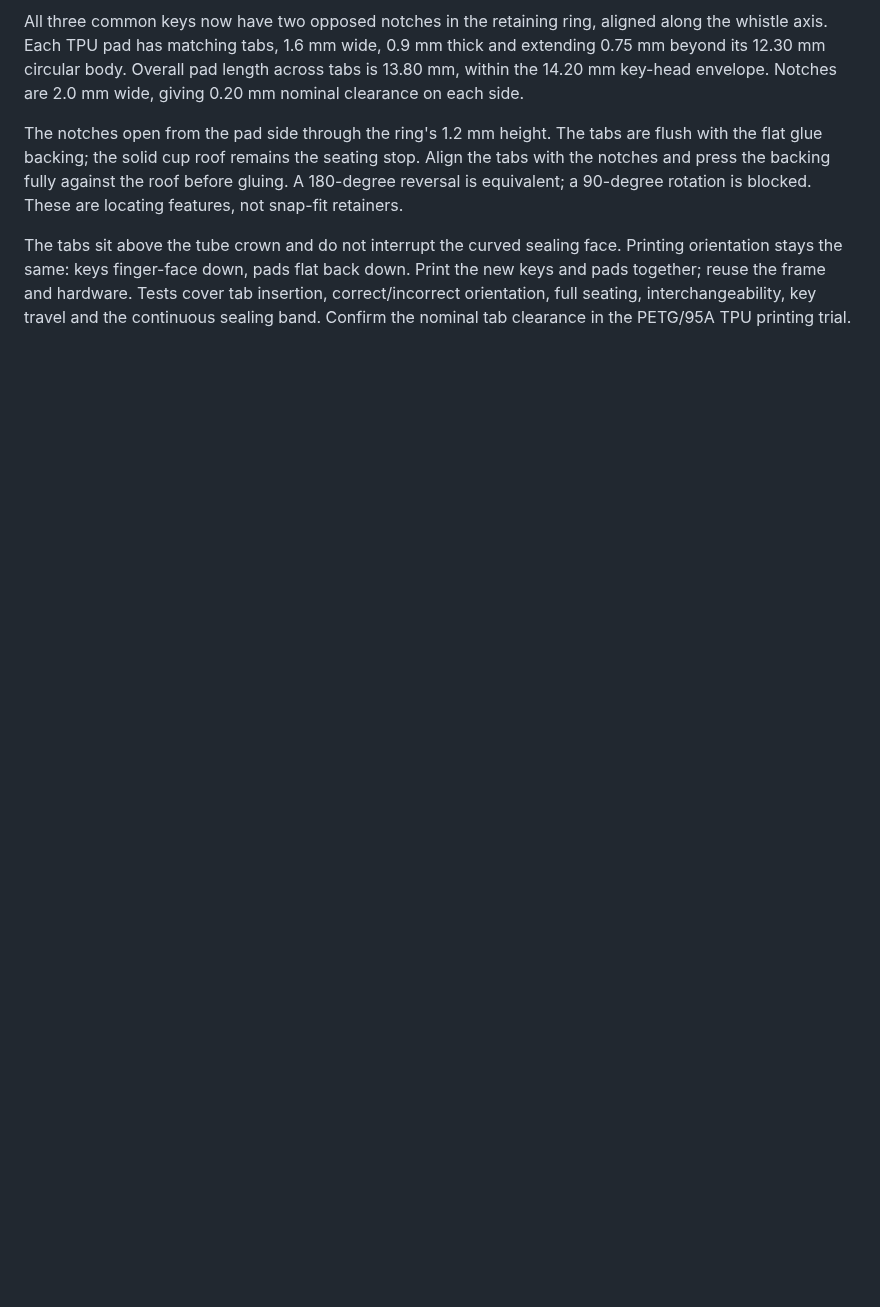
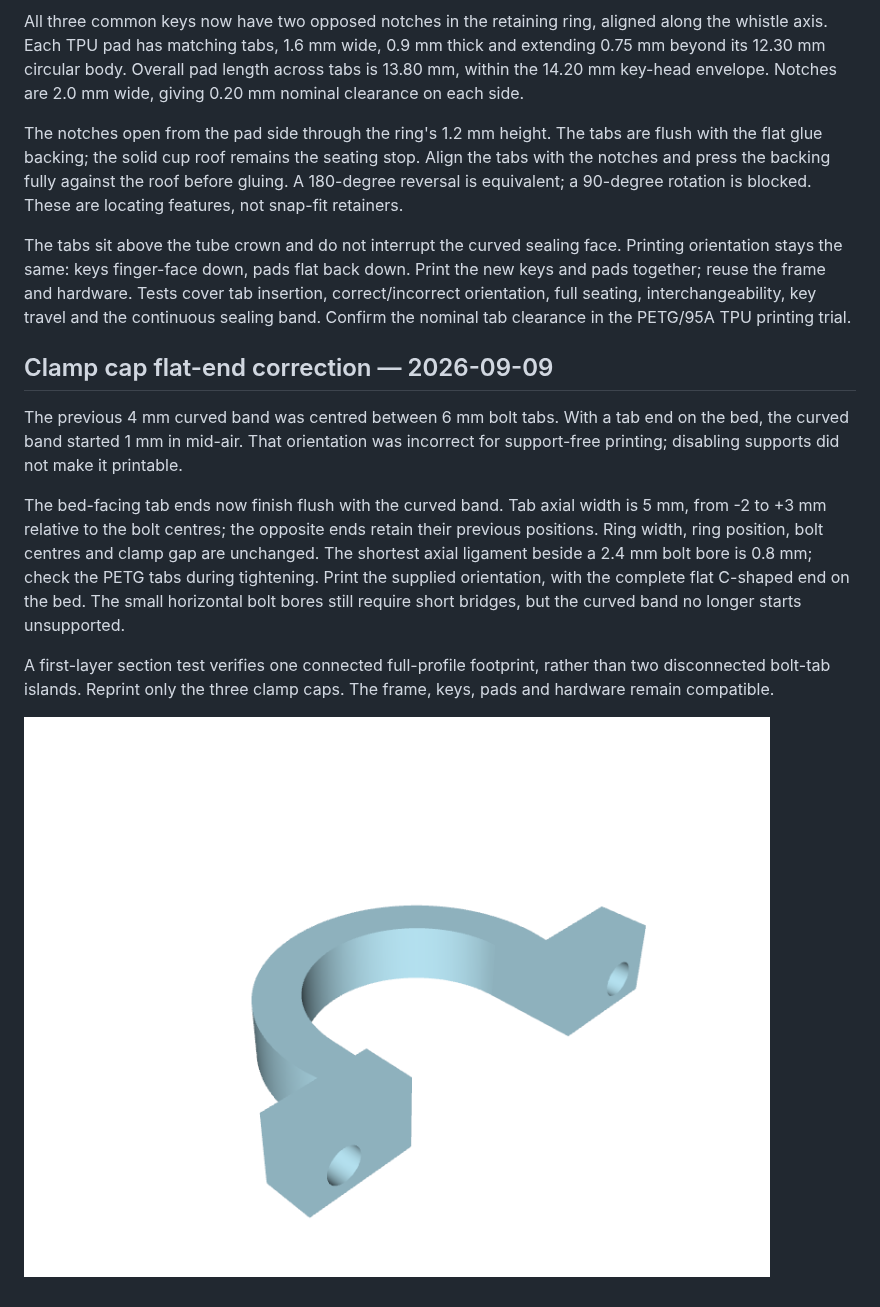
Before and after one commit to pzfreo/whistle-key, a Markdown page: docs/three-key-prototype.md, the part around the change. Rendered like a GitHub page; pictures changed too: docs/clamp-cap-flat-end.png (added); blank space fills up the shorter version.

Commit message:
Start clamp cap bands on bed by trimming recessed tab ends

```diff
--- a/docs/three-key-prototype.md
+++ b/docs/three-key-prototype.md
@@ -187,3 +187,23 @@ back down. Print the new keys and pads together; reuse the frame and hardware.
 Tests cover tab insertion, correct/incorrect orientation, full seating,
 interchangeability, key travel and the continuous sealing band. Confirm the
 nominal tab clearance in the PETG/95A TPU printing trial.
+
+## Clamp cap flat-end correction — 2026-09-09
+
+The previous 4 mm curved band was centred between 6 mm bolt tabs. With a tab
+end on the bed, the curved band started 1 mm in mid-air. That orientation was
+incorrect for support-free printing; disabling supports did not make it printable.
+
+The bed-facing tab ends now finish flush with the curved band. Tab axial width
+is 5 mm, from -2 to +3 mm relative to the bolt centres; the opposite ends retain
+their previous positions. Ring width, ring position, bolt centres and clamp gap
+are unchanged. The shortest axial ligament beside a 2.4 mm bolt bore is 0.8 mm;
+check the PETG tabs during tightening. Print the supplied orientation, with the
+complete flat C-shaped end on the bed. The small horizontal bolt bores still
+require short bridges, but the curved band no longer starts unsupported.
+
+A first-layer section test verifies one connected full-profile footprint, rather
+than two disconnected bolt-tab islands. Reprint only the three clamp caps. The
+frame, keys, pads and hardware remain compatible.
+
+![Clamp cap with complete flat bed face](clamp-cap-flat-end.png)
```
Also changed, not shown: docs/printing.md (+6 -0 lines), 9 other files.
